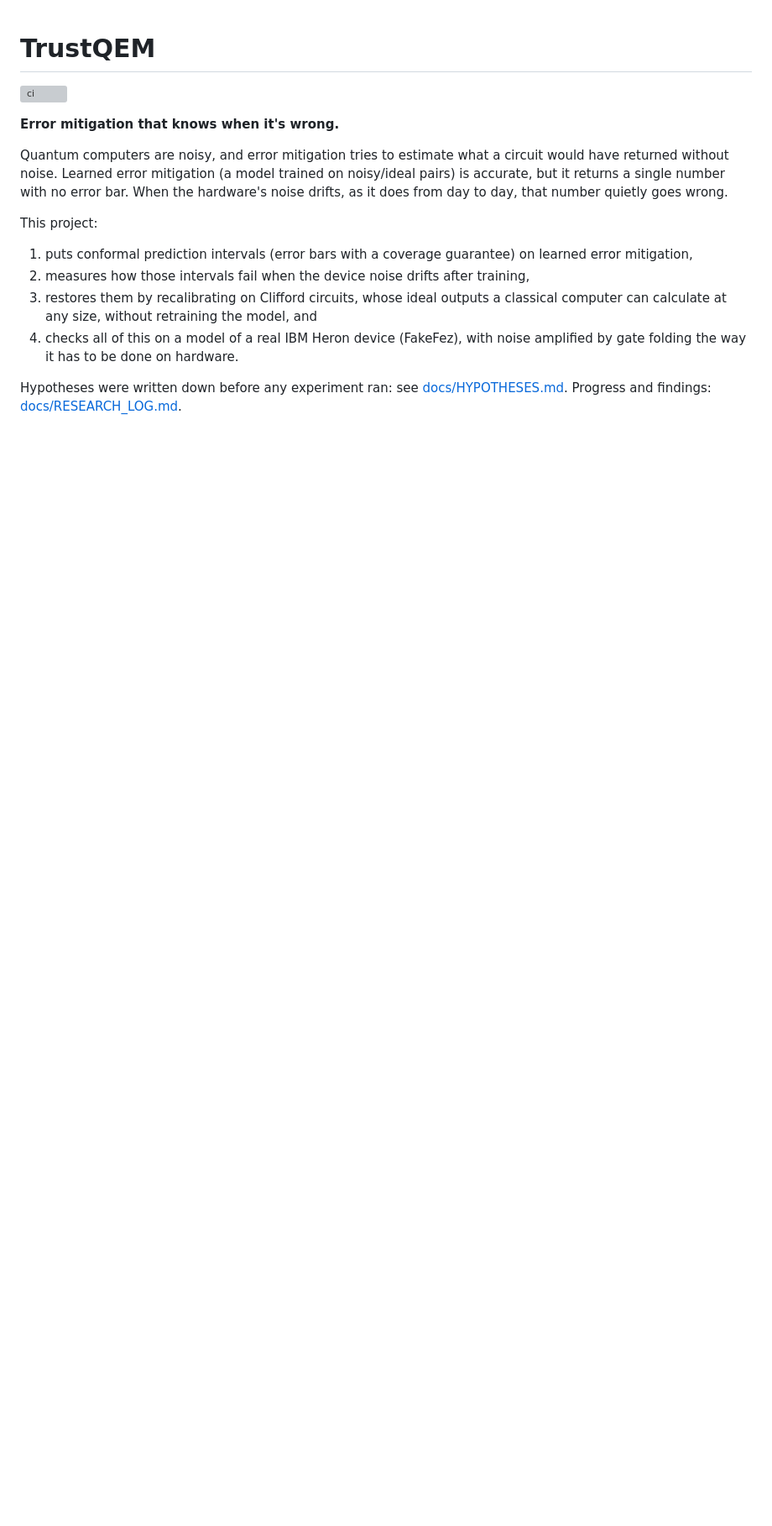
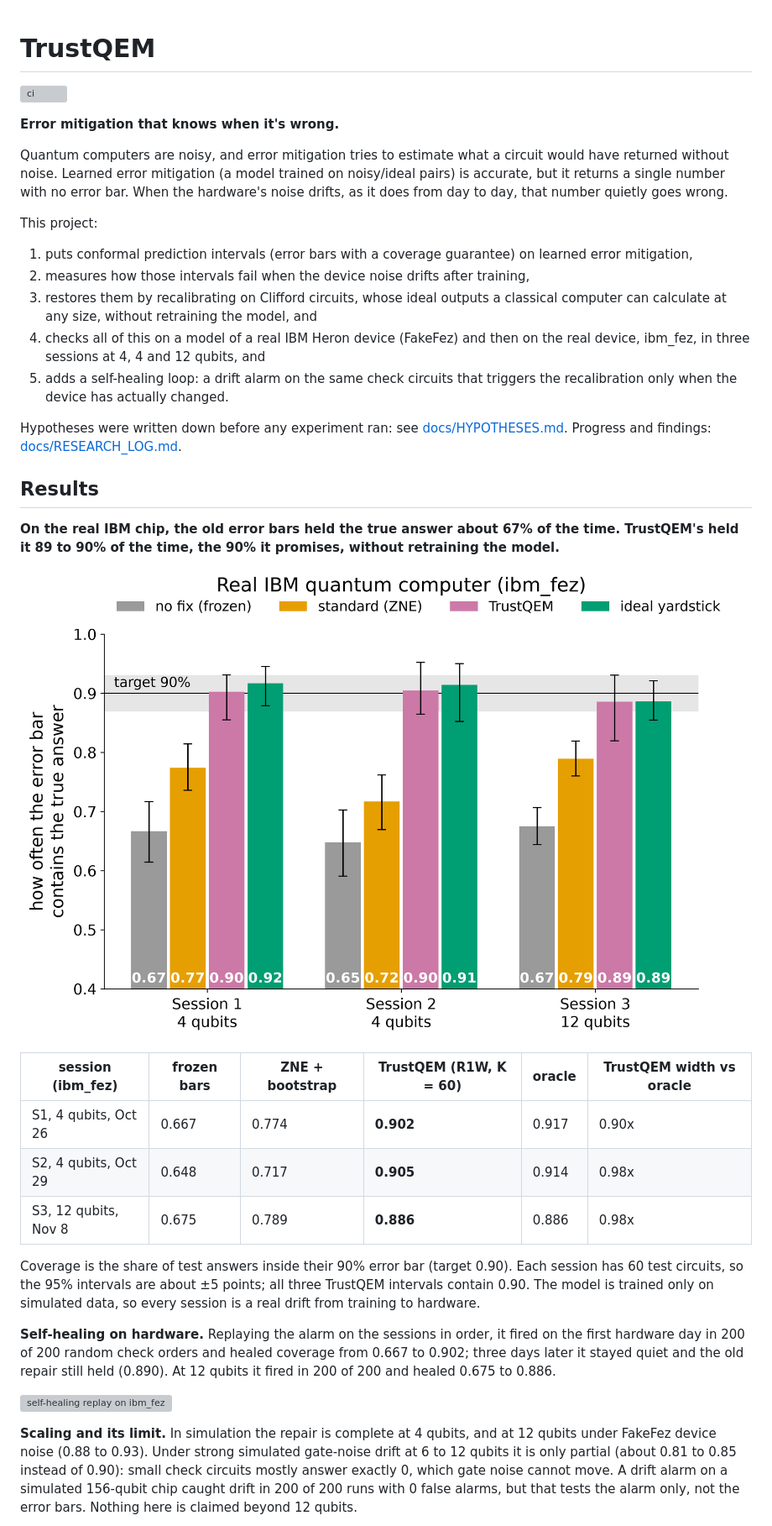
Before and after one commit to reddy-nithin/trustqem, a Markdown page: README.md, the part around one of its changes. Shown at 84% size. Drawn GitHub-style; blank space fills up the shorter version; grey boxes are pictures that could not be loaded.

```diff
--- a/README.md
+++ b/README.md
@@ -14,8 +14,40 @@ This project:
 2. measures how those intervals fail when the device noise drifts after training,
 3. restores them by recalibrating on Clifford circuits, whose ideal outputs a classical computer can calculate at
    any size, without retraining the model, and
-4. checks all of this on a model of a real IBM Heron device (FakeFez), with noise amplified by gate folding the way
-   it has to be done on hardware.
+4. checks all of this on a model of a real IBM Heron device (FakeFez) and then on the real device, ibm_fez, in three
+   sessions at 4, 4 and 12 qubits, and
+5. adds a self-healing loop: a drift alarm on the same check circuits that triggers the recalibration only when the
+   device has actually changed.
 
 Hypotheses were written down before any experiment ran: see [docs/HYPOTHESES.md](docs/HYPOTHESES.md).
 Progress and findings: [docs/RESEARCH_LOG.md](docs/RESEARCH_LOG.md).
+
+## Results
+
+**On the real IBM chip, the old error bars held the true answer about 67% of the time. TrustQEM's held it 89 to 90%
+of the time, the 90% it promises, without retraining the model.**
+
+![coverage on ibm_fez](results/poster/C1_hardware_coverage.png)
+
+| session (ibm_fez) | frozen bars | ZNE + bootstrap | TrustQEM (R1W, K = 60) | oracle | TrustQEM width vs oracle |
+|---|---|---|---|---|---|
+| S1, 4 qubits, Oct 26 | 0.667 | 0.774 | **0.902** | 0.917 | 0.90x |
+| S2, 4 qubits, Oct 29 | 0.648 | 0.717 | **0.905** | 0.914 | 0.98x |
+| S3, 12 qubits, Nov 8 | 0.675 | 0.789 | **0.886** | 0.886 | 0.98x |
+
+Coverage is the share of test answers inside their 90% error bar (target 0.90). Each session has 60 test circuits,
+so the 95% intervals are about ±5 points; all three TrustQEM intervals contain 0.90. The model is trained only on
+simulated data, so every session is a real drift from training to hardware.
+
+**Self-healing on hardware.** Replaying the alarm on the sessions in order, it fired on the first hardware day in 200
+of 200 random check orders and healed coverage from 0.667 to 0.902; three days later it stayed quiet and the old
+repair still held (0.890). At 12 qubits it fired in 200 of 200 and healed 0.675 to 0.886.
+
+![self-healing replay on ibm_fez](results/poster/C4_hardware_healing_replay.png)
+
+**Scaling and its limit.** In simulation the repair is complete at 4 qubits, and at 12 qubits under FakeFez device
+noise (0.88 to 0.93). Under strong simulated gate-noise drift at 6 to 12 qubits it is only partial (about 0.81 to
+0.85 instead of 0.90): small check circuits mostly answer exactly 0, which gate noise cannot move. A drift alarm on a
+simulated 156-qubit chip caught drift in 200 of 200 runs with 0 false alarms, but that tests the alarm only, not the
+error bars. Nothing here is claimed beyond 12 qubits.
+
```
Also changed, not shown: other parts of README.md (+12 -2 lines), docs/img/ibm-workloads.png (added).
